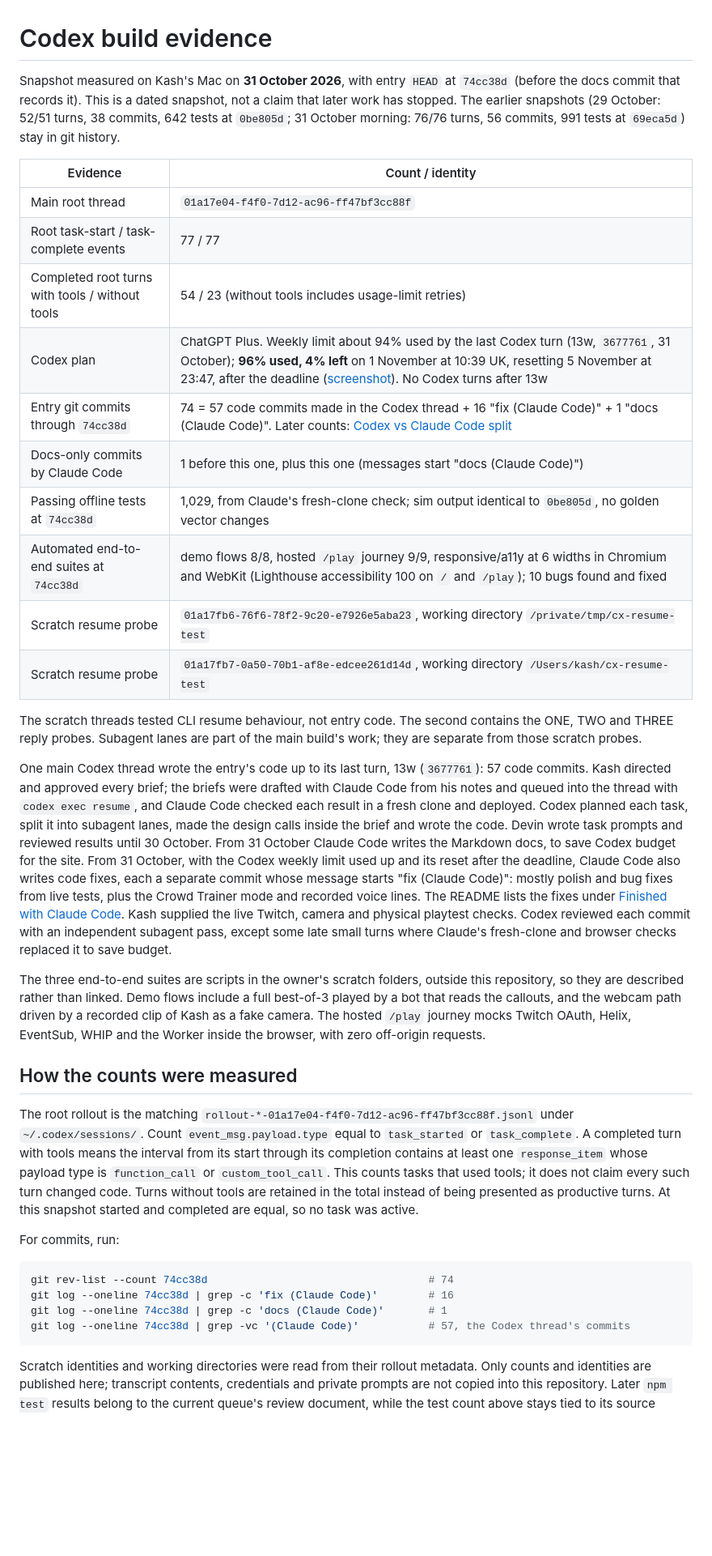
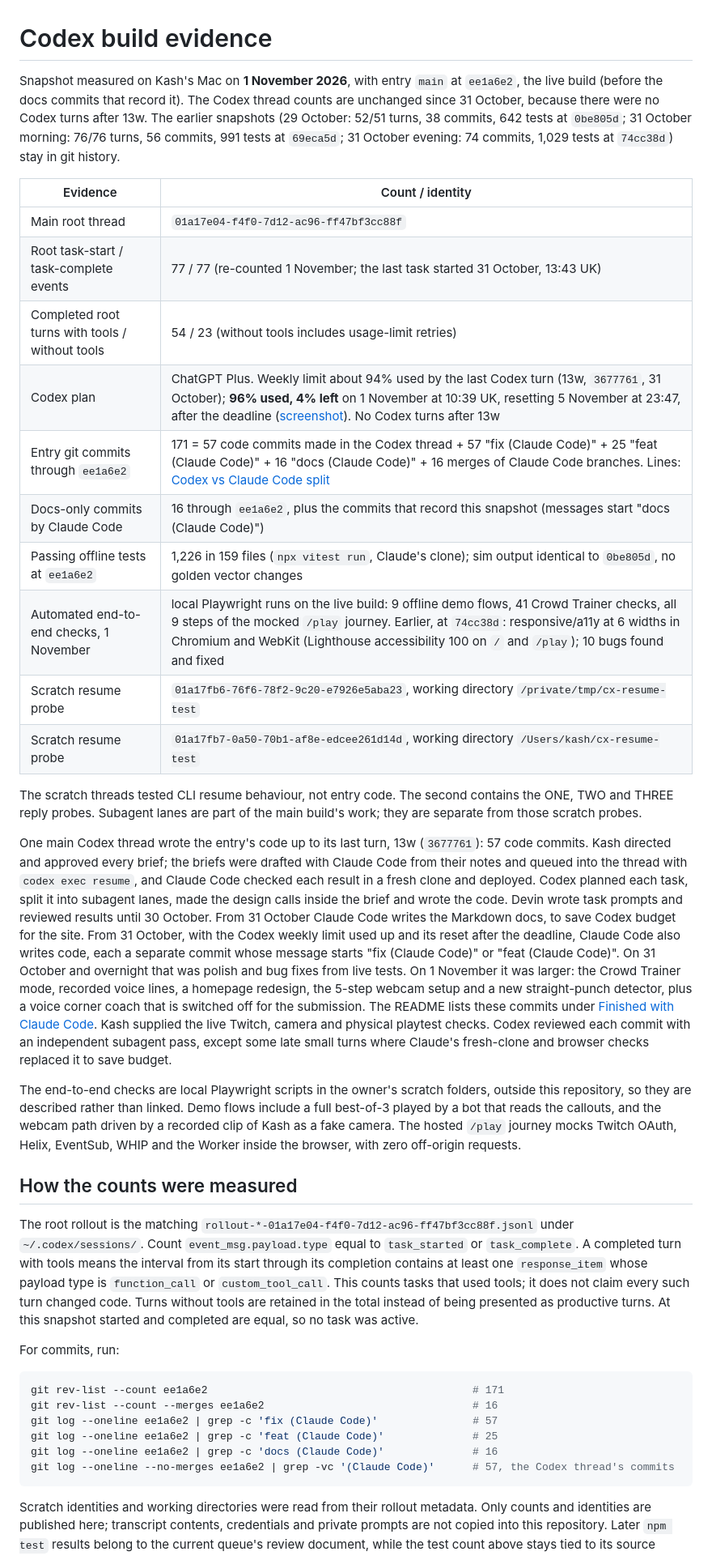
Before and after one commit to thekashifnazir/streamer-vs-chat, a Markdown page: docs/codex-evidence.md, the part around one of its changes. Shown at 81% size. GitHub-like rendering; blank space fills up the shorter version.

````diff
--- a/docs/codex-evidence.md
+++ b/docs/codex-evidence.md
@@ -1,25 +1,25 @@
 # Codex build evidence
 
-Snapshot measured on Kash's Mac on **31 October 2026**, with entry `HEAD` at `74cc38d` (before the docs commit that records it). This is a dated snapshot, not a claim that later work has stopped. The earlier snapshots (29 October: 52/51 turns, 38 commits, 642 tests at `0be805d`; 31 October morning: 76/76 turns, 56 commits, 991 tests at `69eca5d`) stay in git history.
+Snapshot measured on Kash's Mac on **1 November 2026**, with entry `main` at `ee1a6e2`, the live build (before the docs commits that record it). The Codex thread counts are unchanged since 31 October, because there were no Codex turns after 13w. The earlier snapshots (29 October: 52/51 turns, 38 commits, 642 tests at `0be805d`; 31 October morning: 76/76 turns, 56 commits, 991 tests at `69eca5d`; 31 October evening: 74 commits, 1,029 tests at `74cc38d`) stay in git history.
 
 | Evidence | Count / identity |
 |---|---|
 | Main root thread | `01a17e04-f4f0-7d12-ac96-ff47bf3cc88f` |
-| Root task-start / task-complete events | 77 / 77 |
+| Root task-start / task-complete events | 77 / 77 (re-counted 1 November; the last task started 31 October, 13:43 UK) |
 | Completed root turns with tools / without tools | 54 / 23 (without tools includes usage-limit retries) |
 | Codex plan | ChatGPT Plus. Weekly limit about 94% used by the last Codex turn (13w, `3677761`, 31 October); **96% used, 4% left** on 1 November at 10:39 UK, resetting 5 November at 23:47, after the deadline ([screenshot](img/codex-limit-1nov.png)). No Codex turns after 13w |
-| Entry git commits through `74cc38d` | 74 = 57 code commits made in the Codex thread + 16 "fix (Claude Code)" + 1 "docs (Claude Code)". Later counts: [Codex vs Claude Code split](#codex-vs-claude-code-split) |
-| Docs-only commits by Claude Code | 1 before this one, plus this one (messages start "docs (Claude Code)") |
-| Passing offline tests at `74cc38d` | 1,029, from Claude's fresh-clone check; sim output identical to `0be805d`, no golden vector changes |
-| Automated end-to-end suites at `74cc38d` | demo flows 8/8, hosted `/play` journey 9/9, responsive/a11y at 6 widths in Chromium and WebKit (Lighthouse accessibility 100 on `/` and `/play`); 10 bugs found and fixed |
+| Entry git commits through `ee1a6e2` | 171 = 57 code commits made in the Codex thread + 57 "fix (Claude Code)" + 25 "feat (Claude Code)" + 16 "docs (Claude Code)" + 16 merges of Claude Code branches. Lines: [Codex vs Claude Code split](#codex-vs-claude-code-split) |
+| Docs-only commits by Claude Code | 16 through `ee1a6e2`, plus the commits that record this snapshot (messages start "docs (Claude Code)") |
+| Passing offline tests at `ee1a6e2` | 1,226 in 159 files (`npx vitest run`, Claude's clone); sim output identical to `0be805d`, no golden vector changes |
+| Automated end-to-end checks, 1 November | local Playwright runs on the live build: 9 offline demo flows, 41 Crowd Trainer checks, all 9 steps of the mocked `/play` journey. Earlier, at `74cc38d`: responsive/a11y at 6 widths in Chromium and WebKit (Lighthouse accessibility 100 on `/` and `/play`); 10 bugs found and fixed |
 | Scratch resume probe | `01a17fb6-76f6-78f2-9c20-e7926e5aba23`, working directory `/private/tmp/cx-resume-test` |
 | Scratch resume probe | `01a17fb7-0a50-70b1-af8e-edcee261d14d`, working directory `/Users/kash/cx-resume-test` |
 
 The scratch threads tested CLI resume behaviour, not entry code. The second contains the ONE, TWO and THREE reply probes. Subagent lanes are part of the main build's work; they are separate from those scratch probes.
 
-One main Codex thread wrote the entry's code up to its last turn, 13w (`3677761`): 57 code commits. Kash directed and approved every brief; the briefs were drafted with Claude Code from his notes and queued into the thread with `codex exec resume`, and Claude Code checked each result in a fresh clone and deployed. Codex planned each task, split it into subagent lanes, made the design calls inside the brief and wrote the code. Devin wrote task prompts and reviewed results until 30 October. From 31 October Claude Code writes the Markdown docs, to save Codex budget for the site. From 31 October, with the Codex weekly limit used up and its reset after the deadline, Claude Code also writes code fixes, each a separate commit whose message starts "fix (Claude Code)": mostly polish and bug fixes from live tests, plus the Crowd Trainer mode and recorded voice lines. The README lists the fixes under [Finished with Claude Code](../README.md#finished-with-claude-code). Kash supplied the live Twitch, camera and physical playtest checks. Codex reviewed each commit with an independent subagent pass, except some late small turns where Claude's fresh-clone and browser checks replaced it to save budget.
+One main Codex thread wrote the entry's code up to its last turn, 13w (`3677761`): 57 code commits. Kash directed and approved every brief; the briefs were drafted with Claude Code from their notes and queued into the thread with `codex exec resume`, and Claude Code checked each result in a fresh clone and deployed. Codex planned each task, split it into subagent lanes, made the design calls inside the brief and wrote the code. Devin wrote task prompts and reviewed results until 30 October. From 31 October Claude Code writes the Markdown docs, to save Codex budget for the site. From 31 October, with the Codex weekly limit used up and its reset after the deadline, Claude Code also writes code, each a separate commit whose message starts "fix (Claude Code)" or "feat (Claude Code)". On 31 October and overnight that was polish and bug fixes from live tests. On 1 November it was larger: the Crowd Trainer mode, recorded voice lines, a homepage redesign, the 5-step webcam setup and a new straight-punch detector, plus a voice corner coach that is switched off for the submission. The README lists these commits under [Finished with Claude Code](../README.md#finished-with-claude-code). Kash supplied the live Twitch, camera and physical playtest checks. Codex reviewed each commit with an independent subagent pass, except some late small turns where Claude's fresh-clone and browser checks replaced it to save budget.
 
-The three end-to-end suites are scripts in the owner's scratch folders, outside this repository, so they are described rather than linked. Demo flows include a full best-of-3 played by a bot that reads the callouts, and the webcam path driven by a recorded clip of Kash as a fake camera. The hosted `/play` journey mocks Twitch OAuth, Helix, EventSub, WHIP and the Worker inside the browser, with zero off-origin requests.
+The end-to-end checks are local Playwright scripts in the owner's scratch folders, outside this repository, so they are described rather than linked. Demo flows include a full best-of-3 played by a bot that reads the callouts, and the webcam path driven by a recorded clip of Kash as a fake camera. The hosted `/play` journey mocks Twitch OAuth, Helix, EventSub, WHIP and the Worker inside the browser, with zero off-origin requests.
 
 ## How the counts were measured
 
@@ -28,10 +28,12 @@ The root rollout is the matching `rollout-*-01a17e04-f4f0-7d12-ac96-ff47bf3cc88f
 For commits, run:
 
 ```sh
-git rev-list --count 74cc38d                                   # 74
-git log --oneline 74cc38d | grep -c 'fix (Claude Code)'        # 16
-git log --oneline 74cc38d | grep -c 'docs (Claude Code)'       # 1
-git log --oneline 74cc38d | grep -vc '(Claude Code)'           # 57, the Codex thread's commits
+git rev-list --count ee1a6e2                                          # 171
+git rev-list --count --merges ee1a6e2                                 # 16
+git log --oneline ee1a6e2 | grep -c 'fix (Claude Code)'               # 57
+git log --oneline ee1a6e2 | grep -c 'feat (Claude Code)'              # 25
+git log --oneline ee1a6e2 | grep -c 'docs (Claude Code)'              # 16
+git log --oneline --no-merges ee1a6e2 | grep -vc '(Claude Code)'      # 57, the Codex thread's commits
 ```
 
 Scratch identities and working directories were read from their rollout metadata. Only counts and identities are published here; transcript contents, credentials and private prompts are not copied into this repository. Later `npm test` results belong to the current queue's review document, while the test count above stays tied to its source commit.
````
Also changed, not shown: other parts of docs/codex-evidence.md (+18 -12 lines).
